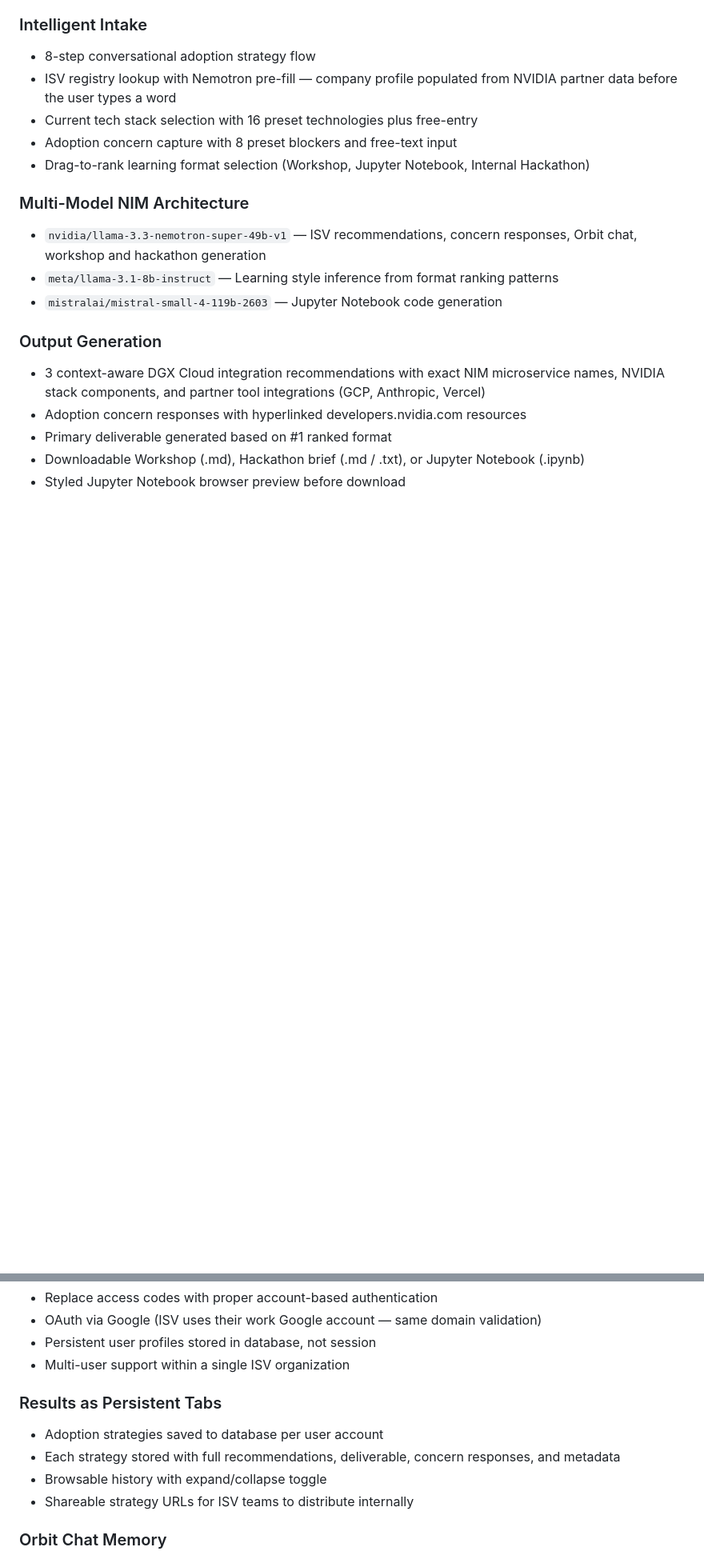
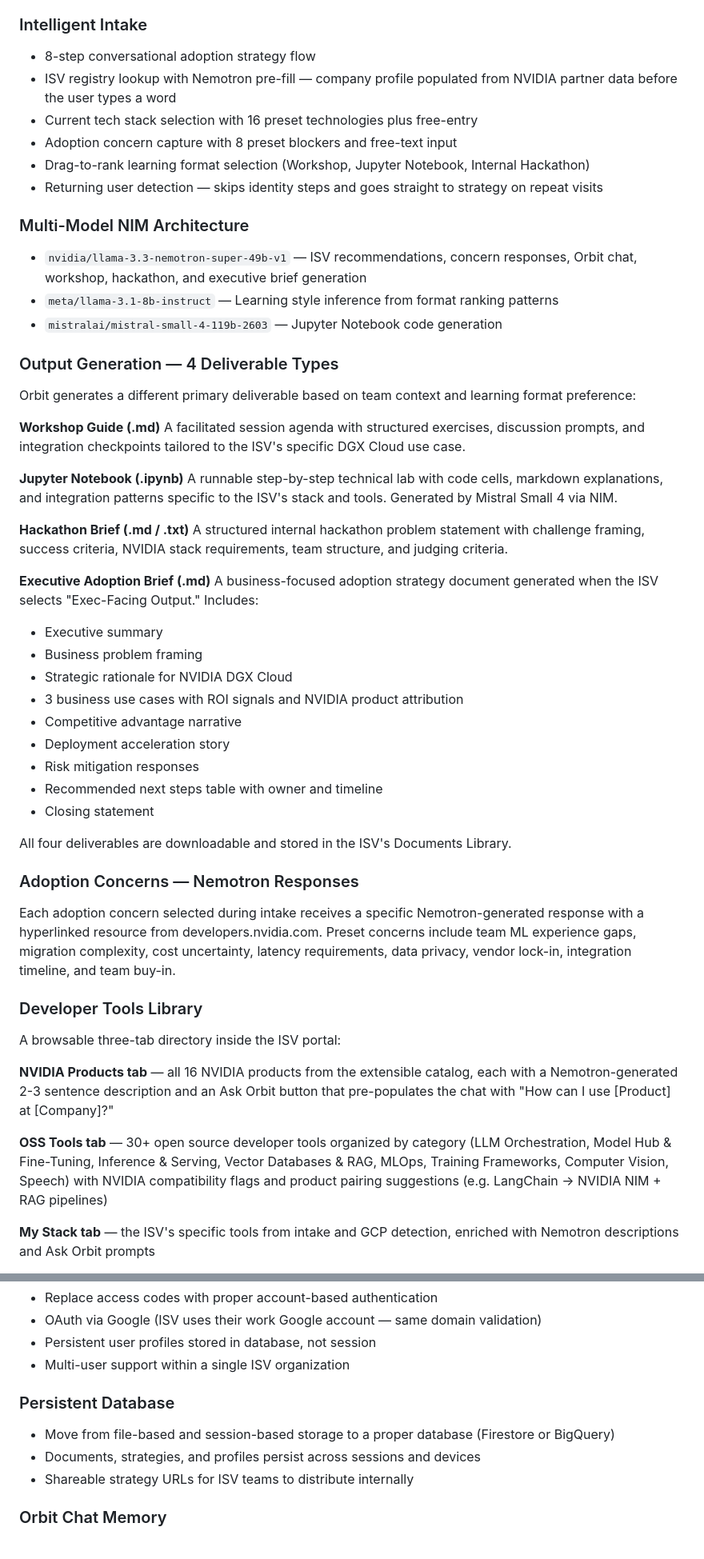
Before and after one commit to itsChanelML/orbit-isv-intelligence-platform, a Markdown page: PRODUCT_BRIEF.md, 2 parts joined by grey strips. Shown at 80% size. Drawn GitHub-style; blank space fills up the shorter version.

Commit message:
Update PRODUCT_BRIEF with exec brief, tools library, documents library, 8 Python services, and full V1 feature set

```diff
--- a/PRODUCT_BRIEF.md
+++ b/PRODUCT_BRIEF.md
@@ -73,15 +81,48 @@ Orbit does not replace the DevRel manager. It eliminates the busywork so the Dev
 - Current tech stack selection with 16 preset technologies plus free-entry
 - Adoption concern capture with 8 preset blockers and free-text input
 - Drag-to-rank learning format selection (Workshop, Jupyter Notebook, Internal Hackathon)
+- Returning user detection — skips identity steps and goes straight to strategy on repeat visits
 
 ### Multi-Model NIM Architecture
-- `nvidia/llama-3.3-nemotron-super-49b-v1` — ISV recommendations, concern responses, Orbit chat, workshop and hackathon generation
+- `nvidia/llama-3.3-nemotron-super-49b-v1` — ISV recommendations, concern responses, Orbit chat, workshop, hackathon, and executive brief generation
 - `meta/llama-3.1-8b-instruct` — Learning style inference from format ranking patterns
 - `mistralai/mistral-small-4-119b-2603` — Jupyter Notebook code generation
 
-### Output Generation
-- 3 context-aware DGX Cloud integration recommendations with exact NIM microservice names, NVIDIA stack components, and partner tool integrations (GCP, Anthropic, Vercel)
-- Adoption concern responses with hyperlinked developers.nvidia.com resources
-- Primary deliverable generated based on #1 ranked format
-- Downloadable Workshop (.md), Hackathon brief (.md / .txt), or Jupyter Notebook (.ipynb)
-- Styled Jupyter Notebook browser preview before download
+### Output Generation — 4 Deliverable Types
+Orbit generates a different primary deliverable based on team context and learning format preference:
+
+**Workshop Guide (.md)**
+A facilitated session agenda with structured exercises, discussion prompts, and integration checkpoints tailored to the ISV's specific DGX Cloud use case.
+
+**Jupyter Notebook (.ipynb)**
+A runnable step-by-step technical lab with code cells, markdown explanations, and integration patterns specific to the ISV's stack and tools. Generated by Mistral Small 4 via NIM.
+
+**Hackathon Brief (.md / .txt)**
+A structured internal hackathon problem statement with challenge framing, success criteria, NVIDIA stack requirements, team structure, and judging criteria.
+
+**Executive Adoption Brief (.md)**
+A business-focused adoption strategy document generated when the ISV selects "Exec-Facing Output." Includes:
+- Executive summary
+- Business problem framing
+- Strategic rationale for NVIDIA DGX Cloud
+- 3 business use cases with ROI signals and NVIDIA product attribution
+- Competitive advantage narrative
+- Deployment acceleration story
+- Risk mitigation responses
+- Recommended next steps table with owner and timeline
+- Closing statement
+
+All four deliverables are downloadable and stored in the ISV's Documents Library.
+
+### Adoption Concerns — Nemotron Responses
+Each adoption concern selected during intake receives a specific Nemotron-generated response with a hyperlinked resource from developers.nvidia.com. Preset concerns include team ML experience gaps, migration complexity, cost uncertainty, latency requirements, data privacy, vendor lock-in, integration timeline, and team buy-in.
+
+### Developer Tools Library
+A browsable three-tab directory inside the ISV portal:
+
+**NVIDIA Products tab** — all 16 NVIDIA products from the extensible catalog, each with a Nemotron-generated 2-3 sentence description and an Ask Orbit button that pre-populates the chat with "How can I use [Product] at [Company]?"
+
+**OSS Tools tab** — 30+ open source developer tools organized by category (LLM Orchestration, Model Hub & Fine-Tuning, Inference & Serving, Vector Databases & RAG, MLOps, Training Frameworks, Computer Vision, Speech) with NVIDIA compatibility flags and product pairing suggestions (e.g. LangChain → NVIDIA NIM + RAG pipelines)
+
+**My Stack tab** — the ISV's specific tools from intake and GCP detection, enriched with Nemotron descriptions and Ask Orbit prompts
+
@@ -129,10 +195,9 @@ Orbit does not replace the DevRel manager. It eliminates the busywork so the Dev
 - Persistent user profiles stored in database, not session
 - Multi-user support within a single ISV organization
 
-### Results as Persistent Tabs
-- Adoption strategies saved to database per user account
-- Each strategy stored with full recommendations, deliverable, concern responses, and metadata
-- Browsable history with expand/collapse toggle
+### Persistent Database
+- Move from file-based and session-based storage to a proper database (Firestore or BigQuery)
+- Documents, strategies, and profiles persist across sessions and devices
 - Shareable strategy URLs for ISV teams to distribute internally
 
 ### Orbit Chat Memory
```
Also changed, not shown: other parts of PRODUCT_BRIEF.md (+51 -20 lines).
